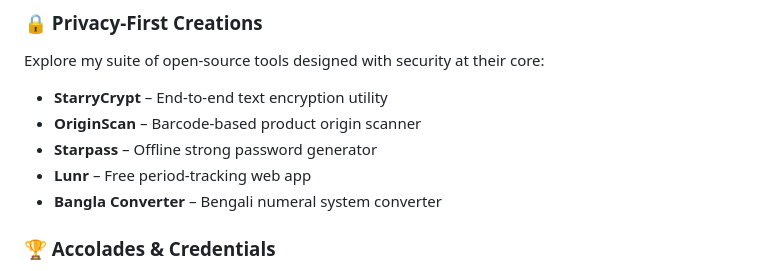
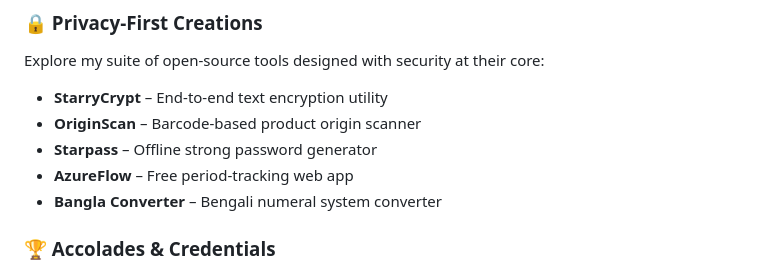
Before and after one commit to Samin-yasar/samin-yasar.github.io, a Markdown page: README.md, the part around the change. GitHub-like rendering.

```diff
--- a/README.md
+++ b/README.md
@@ -58,7 +58,7 @@ Explore my suite of open-source tools designed with security at their core:
 - **StarryCrypt** – End-to-end text encryption utility
 - **OriginScan** – Barcode-based product origin scanner
 - **Starpass** – Offline strong password generator
-- **Lunr** – Free period-tracking web app
+- **AzureFlow** – Free period-tracking web app
 - **Bangla Converter** – Bengali numeral system converter
 
 ### 🏆 Accolades & Credentials
```
